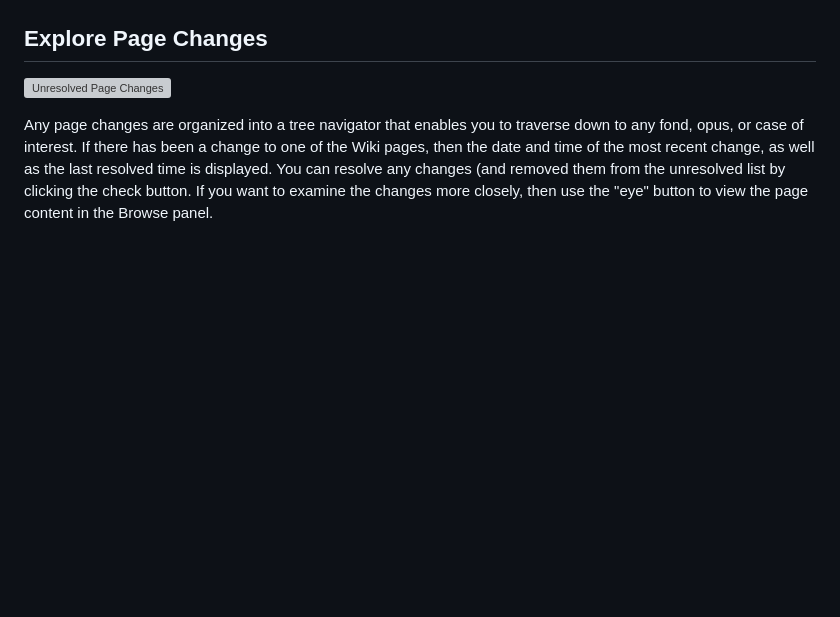
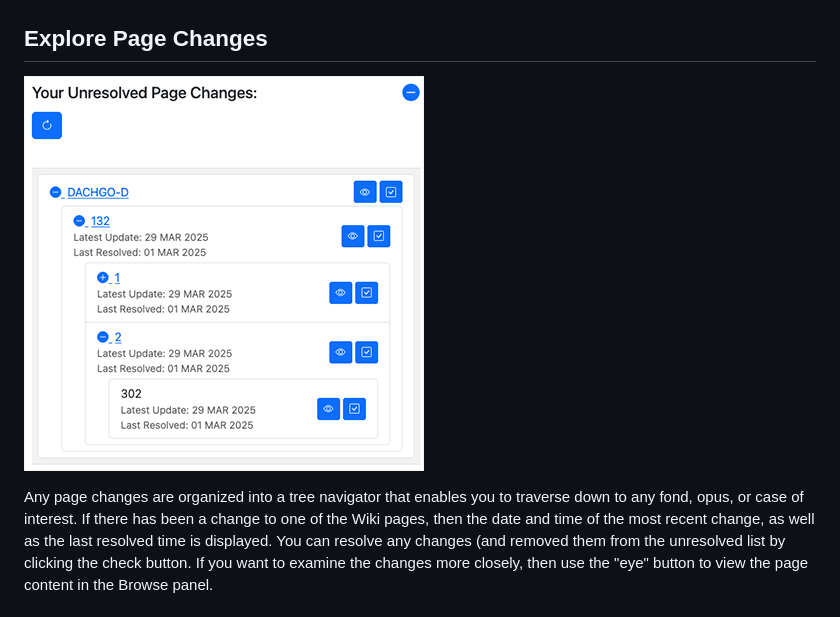
Before and after one commit to jbrandt130/birddog, a Markdown page: docs/help.md, the part around the change. Rendered like a GitHub page; blank space fills up the shorter version; grey boxes are pictures that could not be loaded.

```diff
--- a/docs/help.md
+++ b/docs/help.md
@@ -36,7 +36,7 @@ Your first step is to let Bird Dog know which Archives you want to monitor. Simp
 
 ## Explore Page Changes
 
-![Unresolved Page Changes](images/unresolved_pages.png)
+![Unresolved Page Changes](images/unresolved_changes.png)
 
 Any page changes are organized into a tree navigator that enables you to traverse down to any fond, opus, or case of interest. If there has been a change to one of the Wiki pages, then the date and time of the most recent change, as well as the last resolved time is displayed. You can resolve any changes (and removed them from the unresolved list by clicking the check button. If you want to examine the changes more closely, then use the "eye" button to view the page content in the Browse panel.
 
```
